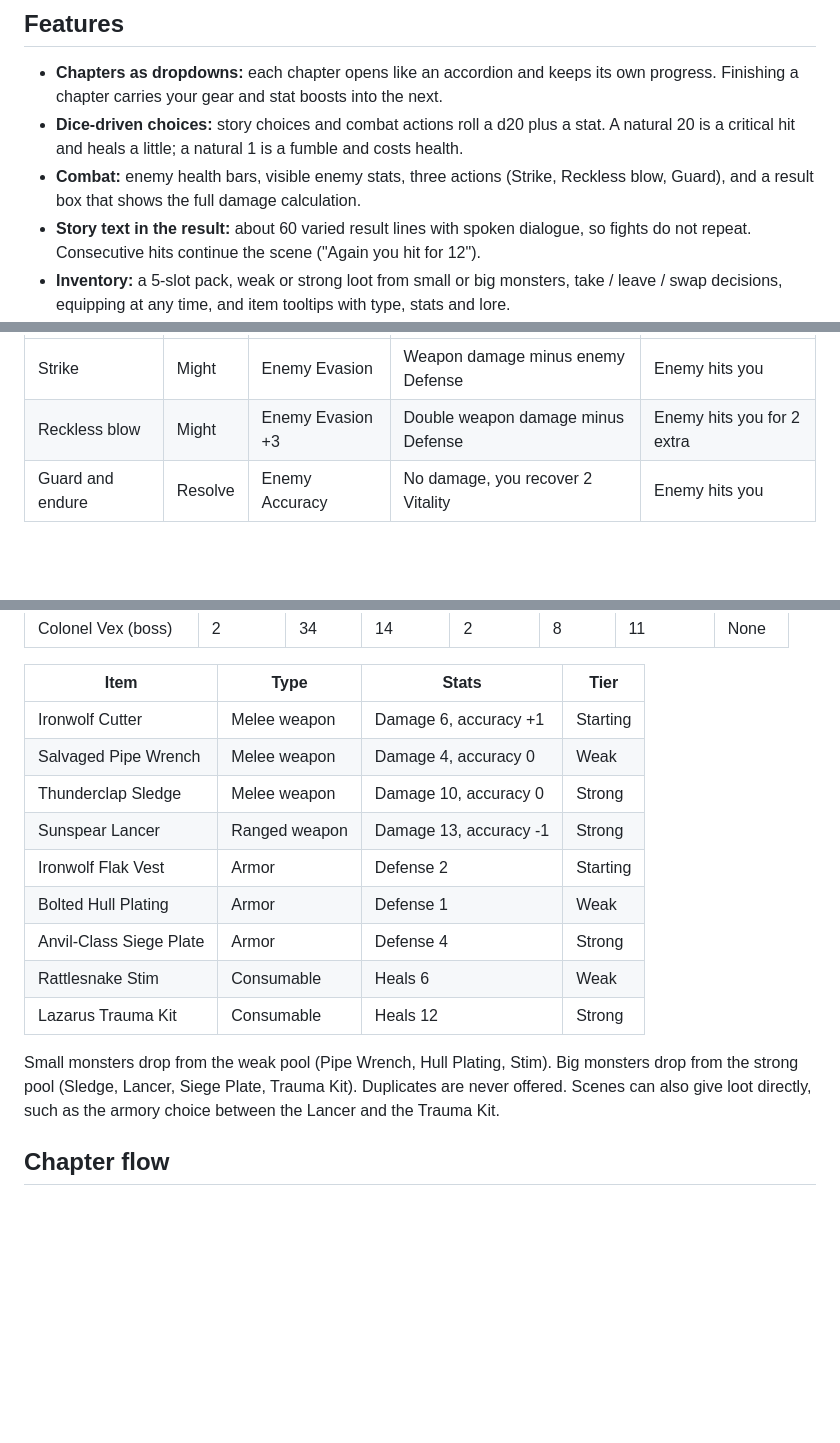
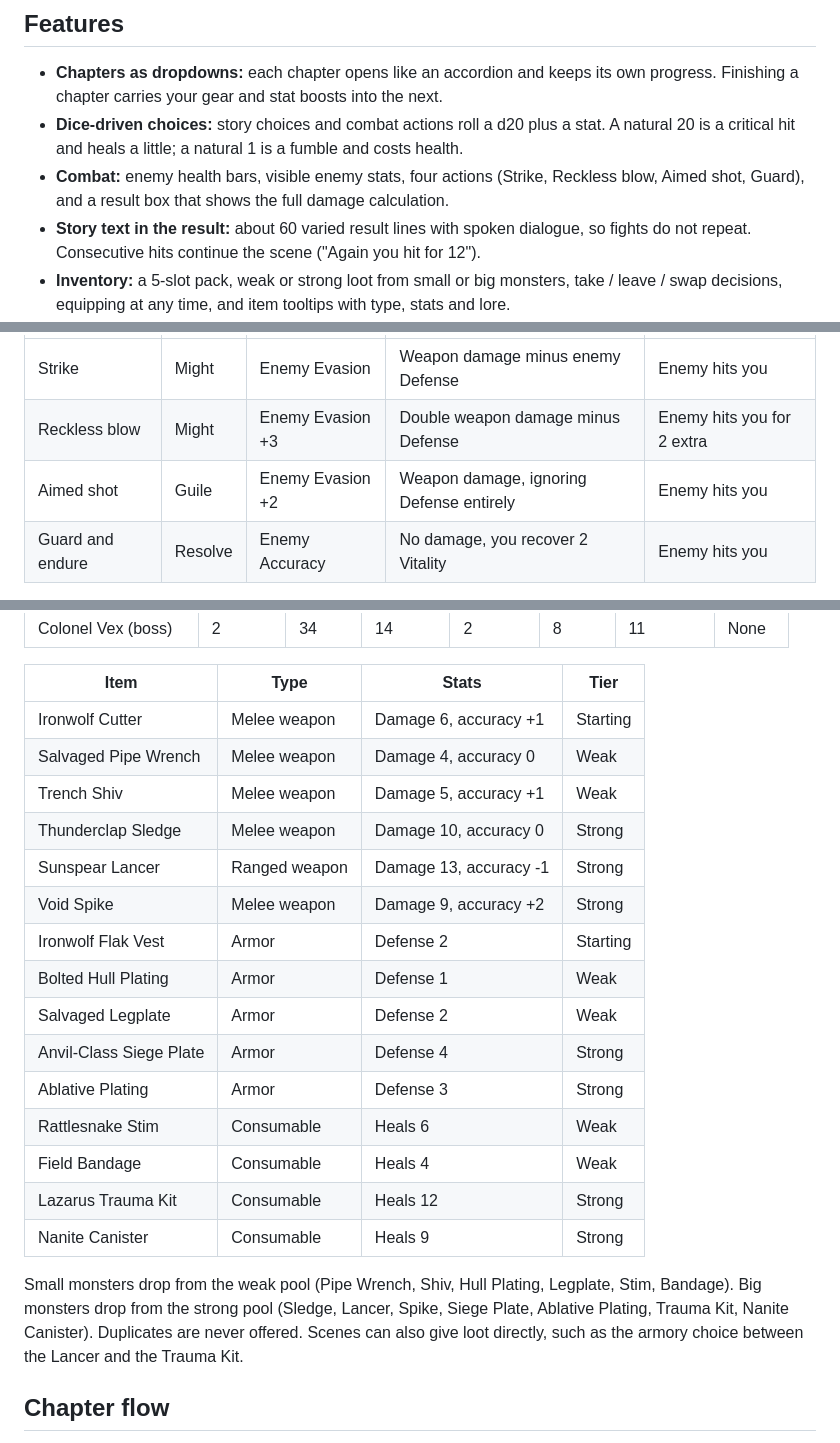
Before and after one commit to aaronumerouno/Gravefall, a Markdown page: docs/Gravefall Game Design Document.md, 3 parts joined by grey strips. Rendered like a GitHub page; blank space fills up the shorter version.

Commit message:
Update design doc: Aimed shot and new loot items
Co-Authored-By: Claude Sonnet 5 <noreply@anthropic.com>
Claude-Session: https://claude.ai/code/session_01XDVV1381rmaE6mWGD1NMW1

```diff
--- a/docs/Gravefall Game Design Document.md
+++ b/docs/Gravefall Game Design Document.md
@@ -30,7 +30,7 @@ Ironwolf Company's Third Platoon died on the approach to the carrier *Gravefall*
 
 - **Chapters as dropdowns:** each chapter opens like an accordion and keeps its own progress. Finishing a chapter carries your gear and stat boosts into the next.
 - **Dice-driven choices:** story choices and combat actions roll a d20 plus a stat. A natural 20 is a critical hit and heals a little; a natural 1 is a fumble and costs health.
-- **Combat:** enemy health bars, visible enemy stats, three actions (Strike, Reckless blow, Guard), and a result box that shows the full damage calculation.
+- **Combat:** enemy health bars, visible enemy stats, four actions (Strike, Reckless blow, Aimed shot, Guard), and a result box that shows the full damage calculation.
 - **Story text in the result:** about 60 varied result lines with spoken dialogue, so fights do not repeat. Consecutive hits continue the scene ("Again you hit for 12").
 - **Inventory:** a 5-slot pack, weak or strong loot from small or big monsters, take / leave / swap decisions, equipping at any time, and item tooltips with type, stats and lore.
 - **HUD:** pixel portrait of Captain Ironside, vitality bar, stat tooltips, and two history boxes (rolls and actions) written in the past tense.
@@ -53,6 +53,7 @@ Every risky action is one d20 roll plus a stat against a target number. A natura
 | --- | --- | --- | --- | --- |
 | Strike | Might | Enemy Evasion | Weapon damage minus enemy Defense | Enemy hits you |
 | Reckless blow | Might | Enemy Evasion +3 | Double weapon damage minus Defense | Enemy hits you for 2 extra |
+| Aimed shot | Guile | Enemy Evasion +2 | Weapon damage, ignoring Defense entirely | Enemy hits you |
 | Guard and endure | Resolve | Enemy Accuracy | No damage, you recover 2 Vitality | Enemy hits you |
 
 **Damage you deal:** weapon damage (times 2 for a reckless blow) minus the enemy's Defense, never below 1. A critical hit adds the weapon damage again and ignores Defense.
@@ -83,15 +84,21 @@ Stats below are the first-pass values in the game. They have not been balanced b
 | --- | --- | --- | --- |
 | Ironwolf Cutter | Melee weapon | Damage 6, accuracy +1 | Starting |
 | Salvaged Pipe Wrench | Melee weapon | Damage 4, accuracy 0 | Weak |
+| Trench Shiv | Melee weapon | Damage 5, accuracy +1 | Weak |
 | Thunderclap Sledge | Melee weapon | Damage 10, accuracy 0 | Strong |
 | Sunspear Lancer | Ranged weapon | Damage 13, accuracy -1 | Strong |
+| Void Spike | Melee weapon | Damage 9, accuracy +2 | Strong |
 | Ironwolf Flak Vest | Armor | Defense 2 | Starting |
 | Bolted Hull Plating | Armor | Defense 1 | Weak |
+| Salvaged Legplate | Armor | Defense 2 | Weak |
 | Anvil-Class Siege Plate | Armor | Defense 4 | Strong |
+| Ablative Plating | Armor | Defense 3 | Strong |
 | Rattlesnake Stim | Consumable | Heals 6 | Weak |
+| Field Bandage | Consumable | Heals 4 | Weak |
 | Lazarus Trauma Kit | Consumable | Heals 12 | Strong |
+| Nanite Canister | Consumable | Heals 9 | Strong |
 
-Small monsters drop from the weak pool (Pipe Wrench, Hull Plating, Stim). Big monsters drop from the strong pool (Sledge, Lancer, Siege Plate, Trauma Kit). Duplicates are never offered. Scenes can also give loot directly, such as the armory choice between the Lancer and the Trauma Kit.
+Small monsters drop from the weak pool (Pipe Wrench, Shiv, Hull Plating, Legplate, Stim, Bandage). Big monsters drop from the strong pool (Sledge, Lancer, Spike, Siege Plate, Ablative Plating, Trauma Kit, Nanite Canister). Duplicates are never offered. Scenes can also give loot directly, such as the armory choice between the Lancer and the Trauma Kit.
 
 ## Chapter flow
 
```
